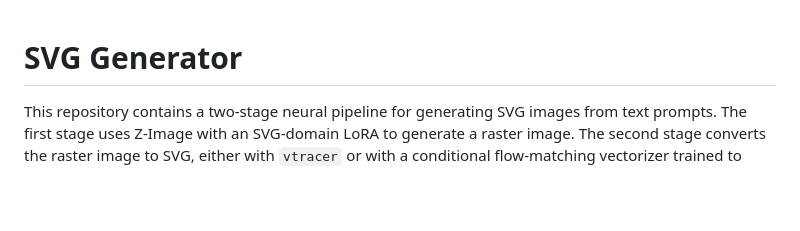
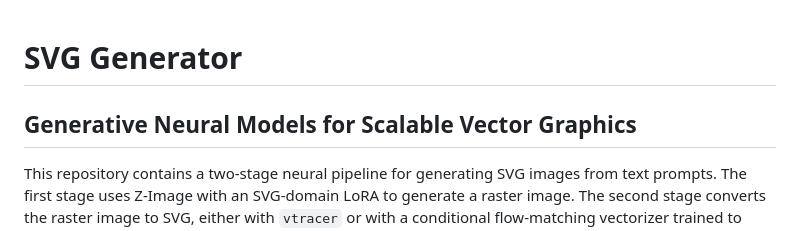
Before and after one commit to JosefKuchar/svg-generator, a Markdown page: README.md, the part around the change. GitHub-like rendering; blank space fills up the shorter version.

Commit message:
feat: subtitle

```diff
--- a/README.md
+++ b/README.md
@@ -1,4 +1,6 @@
 # SVG Generator
+
+## Generative Neural Models for Scalable Vector Graphics
 
 This repository contains a two-stage neural pipeline for generating SVG images
 from text prompts. The first stage uses Z-Image with an SVG-domain LoRA to
```
